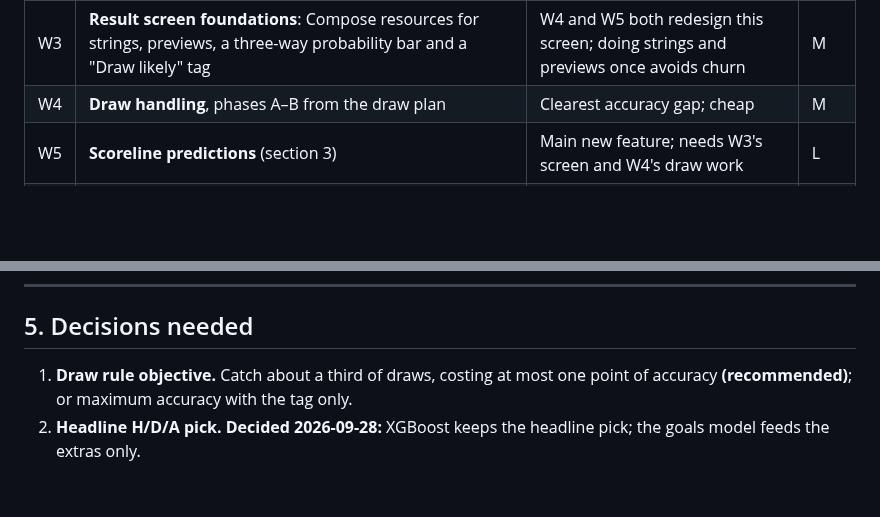
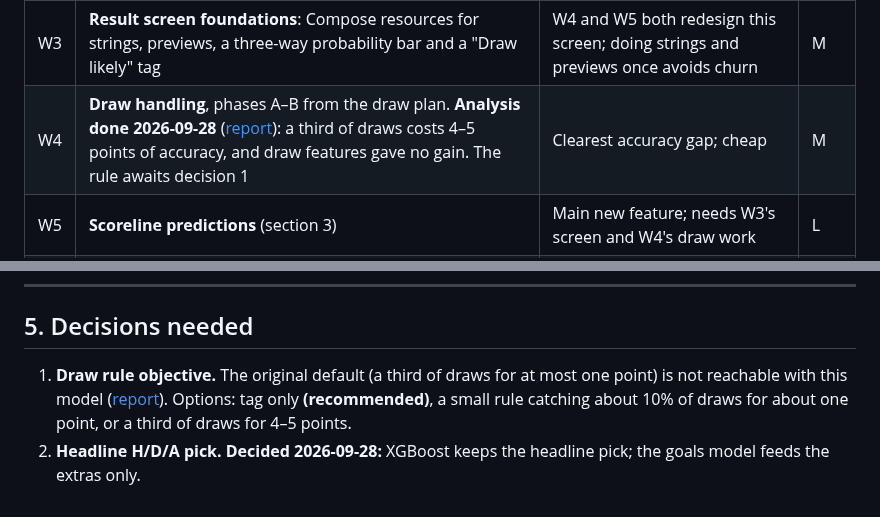
Before and after one commit to SumukhaK/football-intelligence-platform, a Markdown page: docs/plans/next-phase-plan.md, 2 parts joined by grey strips. Rendered like a GitHub page; blank space fills up the shorter version.

```diff
--- a/docs/plans/next-phase-plan.md
+++ b/docs/plans/next-phase-plan.md
@@ -28,7 +28,7 @@ Known weak spot: the model never picks a draw as the most likely result, while 2
 | W1 | **End-to-end app test** on the emulator. **Done 2026-09-28** on a Pixel 6 Pro API 31: it found and fixed debug cleartext HTTP (PR #27); predict → result → explain now works | Nobody had tapped predict → result → explain | S |
 | W2 | **CI green**: add detekt and spotless to Gradle, fix what they flag | Frontend CI jobs fail on main; the final merge should be green | M |
 | W3 | **Result screen foundations**: Compose resources for strings, previews, a three-way probability bar and a "Draw likely" tag | W4 and W5 both redesign this screen; doing strings and previews once avoids churn | M |
-| W4 | **Draw handling**, phases A–B from the draw plan | Clearest accuracy gap; cheap | M |
+| W4 | **Draw handling**, phases A–B from the draw plan. **Analysis done 2026-09-28** ([report](../reports/draw-handling.md)): a third of draws costs 4–5 points of accuracy, and draw features gave no gain. The rule awaits decision 1 | Clearest accuracy gap; cheap | M |
 | W5 | **Scoreline predictions** (section 3) | Main new feature; needs W3's screen and W4's draw work | L |
 | W6 | Scheduled live refresh plus backend reload | Removes the manual refresh and restart | S |
 | W7 | Kaggle extras (xG, FIFA ratings, Champions League rest days) | Small expected gain; licences unconfirmed | M |
@@ -170,5 +170,5 @@ Dependency: `scipy` is already installed through scikit-learn. It becomes an exp
 
 ## 5. Decisions needed
 
-1. **Draw rule objective.** Catch about a third of draws, costing at most one point of accuracy **(recommended)**; or maximum accuracy with the tag only.
+1. **Draw rule objective.** The original default (a third of draws for at most one point) is not reachable with this model ([report](../reports/draw-handling.md)). Options: tag only **(recommended)**, a small rule catching about 10% of draws for about one point, or a third of draws for 4–5 points.
 2. **Headline H/D/A pick.** **Decided 2026-09-28:** XGBoost keeps the headline pick; the goals model feeds the extras only.
```
Also changed, not shown: docs/reports/draw-handling.md (added, +92 -0 lines).
